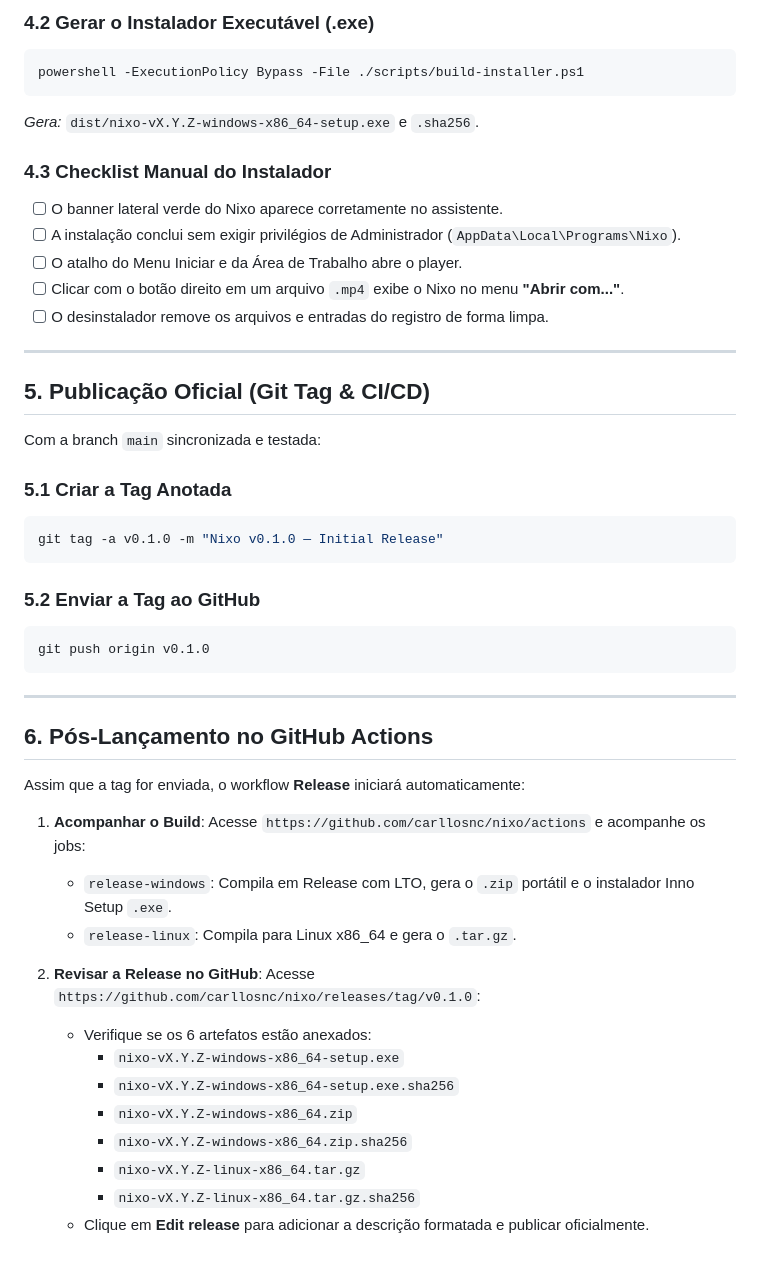
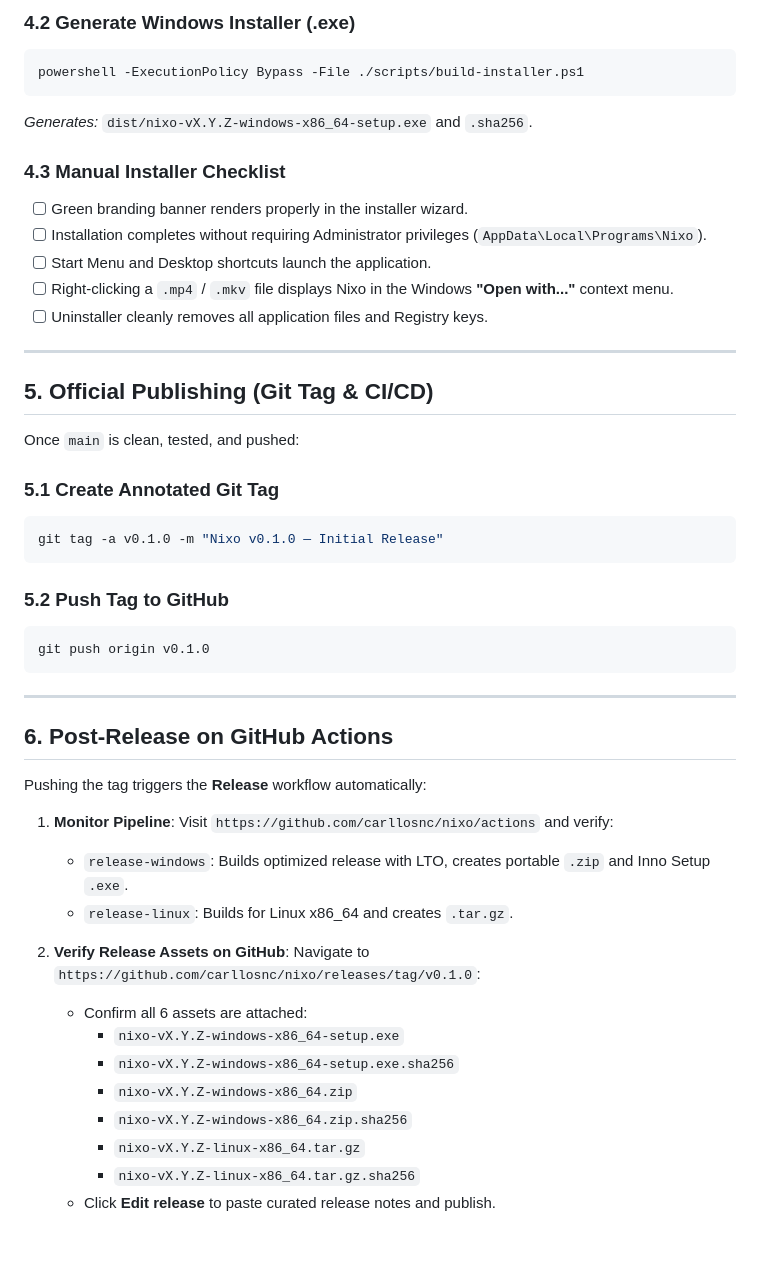
Before and after one commit to carllosnc/nixo, a Markdown page: RELEASING.md, the part around one of its changes. Drawn GitHub-style.

````diff
--- a/RELEASING.md
+++ b/RELEASING.md
@@ -84,51 +84,51 @@ powershell -ExecutionPolicy Bypass -File ./scripts/package.ps1
 
-### 4.2 Gerar o Instalador Executável (.exe)
+### 4.2 Generate Windows Installer (.exe)
 ```powershell
 powershell -ExecutionPolicy Bypass -File ./scripts/build-installer.ps1
 ```
-*Gera:* `dist/nixo-vX.Y.Z-windows-x86_64-setup.exe` e `.sha256`.
+*Generates:* `dist/nixo-vX.Y.Z-windows-x86_64-setup.exe` and `.sha256`.
 
-### 4.3 Checklist Manual do Instalador
-- [ ] O banner lateral verde do Nixo aparece corretamente no assistente.
-- [ ] A instalação conclui sem exigir privilégios de Administrador (`AppData\Local\Programs\Nixo`).
-- [ ] O atalho do Menu Iniciar e da Área de Trabalho abre o player.
-- [ ] Clicar com o botão direito em um arquivo `.mp4` exibe o Nixo no menu **"Abrir com..."**.
-- [ ] O desinstalador remove os arquivos e entradas do registro de forma limpa.
+### 4.3 Manual Installer Checklist
+- [ ] Green branding banner renders properly in the installer wizard.
+- [ ] Installation completes without requiring Administrator privileges (`AppData\Local\Programs\Nixo`).
+- [ ] Start Menu and Desktop shortcuts launch the application.
+- [ ] Right-clicking a `.mp4` / `.mkv` file displays Nixo in the Windows **"Open with..."** context menu.
+- [ ] Uninstaller cleanly removes all application files and Registry keys.
 
 ---
 
-## 5. Publicação Oficial (Git Tag & CI/CD)
+## 5. Official Publishing (Git Tag & CI/CD)
 
-Com a branch `main` sincronizada e testada:
+Once `main` is clean, tested, and pushed:
 
-### 5.1 Criar a Tag Anotada
+### 5.1 Create Annotated Git Tag
 ```bash
 git tag -a v0.1.0 -m "Nixo v0.1.0 — Initial Release"
 ```
 
-### 5.2 Enviar a Tag ao GitHub
+### 5.2 Push Tag to GitHub
 ```bash
 git push origin v0.1.0
 ```
 
 ---
 
-## 6. Pós-Lançamento no GitHub Actions
+## 6. Post-Release on GitHub Actions
 
-Assim que a tag for enviada, o workflow **Release** iniciará automaticamente:
+Pushing the tag triggers the **Release** workflow automatically:
 
-1. **Acompanhar o Build**:
-   Acesse `https://github.com/carllosnc/nixo/actions` e acompanhe os jobs:
-   - `release-windows`: Compila em Release com LTO, gera o `.zip` portátil e o instalador Inno Setup `.exe`.
-   - `release-linux`: Compila para Linux x86_64 e gera o `.tar.gz`.
+1. **Monitor Pipeline**:
+   Visit `https://github.com/carllosnc/nixo/actions` and verify:
+   - `release-windows`: Builds optimized release with LTO, creates portable `.zip` and Inno Setup `.exe`.
+   - `release-linux`: Builds for Linux x86_64 and creates `.tar.gz`.
 
-2. **Revisar a Release no GitHub**:
-   Acesse `https://github.com/carllosnc/nixo/releases/tag/v0.1.0`:
-   - Verifique se os 6 artefatos estão anexados:
+2. **Verify Release Assets on GitHub**:
+   Navigate to `https://github.com/carllosnc/nixo/releases/tag/v0.1.0`:
+   - Confirm all 6 assets are attached:
      - `nixo-vX.Y.Z-windows-x86_64-setup.exe`
      - `nixo-vX.Y.Z-windows-x86_64-setup.exe.sha256`
      - `nixo-vX.Y.Z-windows-x86_64.zip`
      - `nixo-vX.Y.Z-windows-x86_64.zip.sha256`
      - `nixo-vX.Y.Z-linux-x86_64.tar.gz`
      - `nixo-vX.Y.Z-linux-x86_64.tar.gz.sha256`
-   - Clique em **Edit release** para adicionar a descrição formatada e publicar oficialmente.
+   - Click **Edit release** to paste curated release notes and publish.
````
Also changed, not shown: other parts of RELEASING.md (+28 -28 lines).
